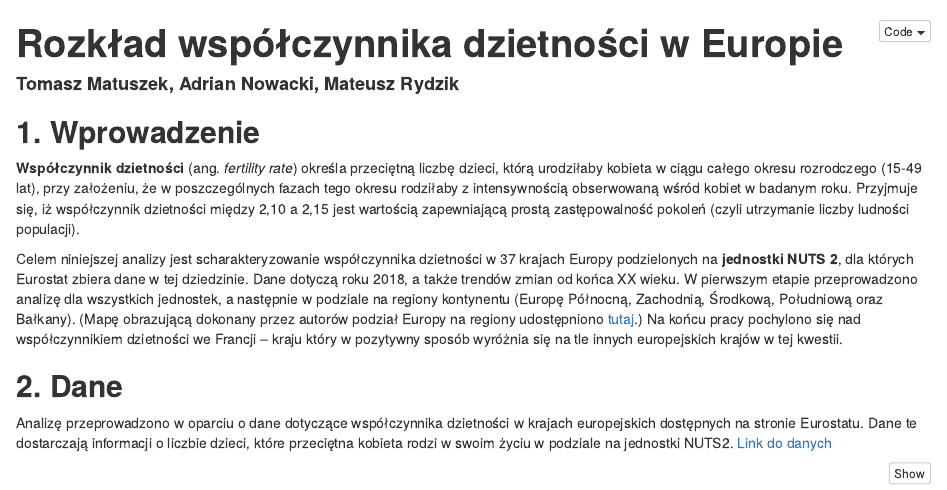
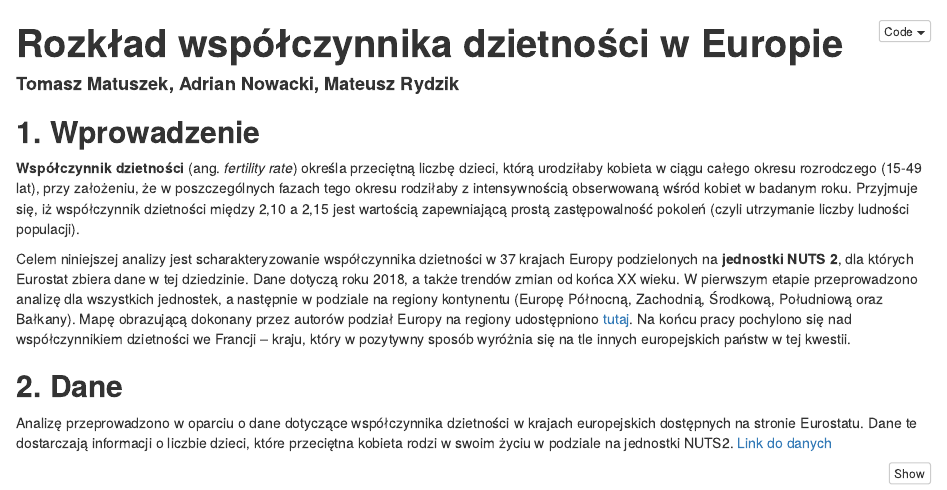
Before and after one commit to TomekMatuszek/statystyka_raport, an R Markdown document (raport.Rmd): the page in a window 1100 px wide, from its top. Rendered offline with R 4.5, knitr and Pandoc, with nearby package versions; some code elsewhere in the file could not run offline.

Commit message:
popraweczka

```diff
--- a/raport.Rmd
+++ b/raport.Rmd
@@ -11,7 +11,7 @@ output:
 ## **1. Wprowadzenie**
 **Współczynnik dzietności** (ang. *fertility rate*) określa przeciętną liczbę dzieci, którą urodziłaby kobieta w ciągu całego okresu rozrodczego (15-49 lat), przy założeniu, że w poszczególnych fazach tego okresu rodziłaby z intensywnością obserwowaną wśród kobiet w badanym roku. Przyjmuje się, iż współczynnik dzietności między 2,10 a 2,15 jest wartością zapewniającą prostą zastępowalność pokoleń (czyli utrzymanie liczby ludności populacji).
 
-Celem niniejszej analizy jest scharakteryzowanie współczynnika dzietności w 37 krajach Europy podzielonych na **jednostki NUTS 2**, dla których Eurostat zbiera dane w tej dziedzinie. Dane dotyczą roku 2018, a także trendów zmian od końca XX wieku. W pierwszym etapie przeprowadzono analizę dla wszystkich jednostek, a następnie w podziale na regiony kontynentu (Europę Północną, Zachodnią, Środkową, Południową oraz Bałkany). (Mapę obrazującą dokonany przez autorów podział Europy na regiony udostępniono <a href="https://dl.dropboxusercontent.com/s/jval7cjcnwikmn0/Legenda.jpg?dl=0" target="_blank">tutaj</a>.) Na końcu pracy pochylono się nad współczynnikiem dzietności we Francji – kraju który w pozytywny sposób wyróżnia się na tle innych europejskich krajów w tej kwestii.
+Celem niniejszej analizy jest scharakteryzowanie współczynnika dzietności w 37 krajach Europy podzielonych na **jednostki NUTS 2**, dla których Eurostat zbiera dane w tej dziedzinie. Dane dotyczą roku 2018, a także trendów zmian od końca XX wieku. W pierwszym etapie przeprowadzono analizę dla wszystkich jednostek, a następnie w podziale na regiony kontynentu (Europę Północną, Zachodnią, Środkową, Południową oraz Bałkany). Mapę obrazującą dokonany przez autorów podział Europy na regiony udostępniono <a href="https://dl.dropboxusercontent.com/s/jval7cjcnwikmn0/Legenda.jpg?dl=0" target="_blank">tutaj</a>. Na końcu pracy pochylono się nad współczynnikiem dzietności we Francji – kraju, który w pozytywny sposób wyróżnia się na tle innych europejskich państw w tej kwestii.
 
 ## **2. Dane**
 Analizę przeprowadzono w oparciu o dane dotyczące współczynnika dzietności w krajach europejskich dostępnych na stronie Eurostatu. Dane te dostarczają informacji o liczbie dzieci, które przeciętna kobieta rodzi w swoim życiu w podziale na jednostki NUTS2. <a href="https://ec.europa.eu/eurostat/databrowser/view/demo_r_frate2/default/table?lang=en" target="_blank">Link do danych</a>
```
Also changed, not shown: raport.html.
